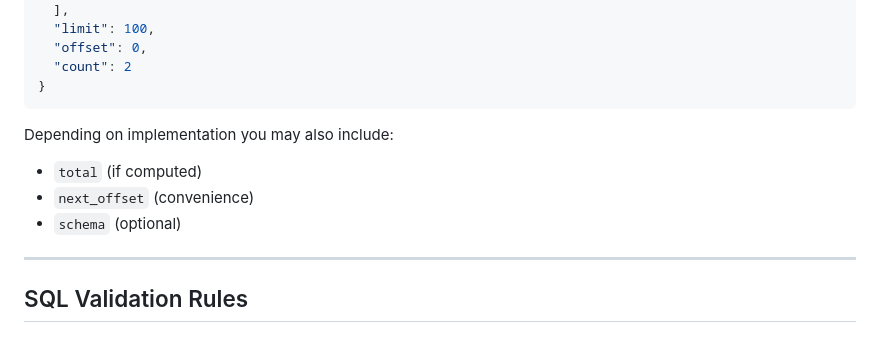
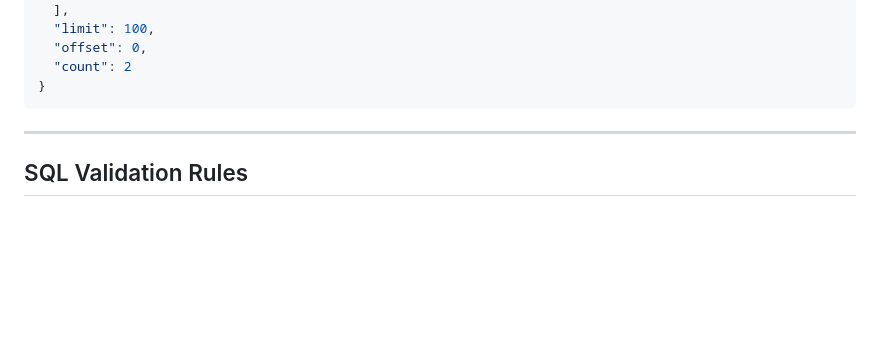
Before and after one commit to celine-eu/dataset-api, a Markdown page: docs/query-engine.md, the part around the change. Drawn GitHub-style; blank space fills up the shorter version.

Commit message:
up query engine

````diff
--- a/docs/query-engine.md
+++ b/docs/query-engine.md
@@ -48,12 +48,6 @@ A typical paginated response:
   "count": 2
 }
 ```
-
-Depending on implementation you may also include:
-- `total` (if computed)
-- `next_offset` (convenience)
-- `schema` (optional)
-
 ---
 
 ## SQL Validation Rules
````
